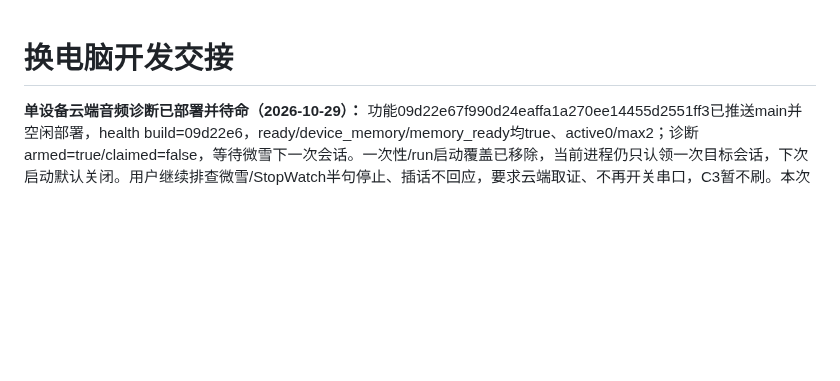
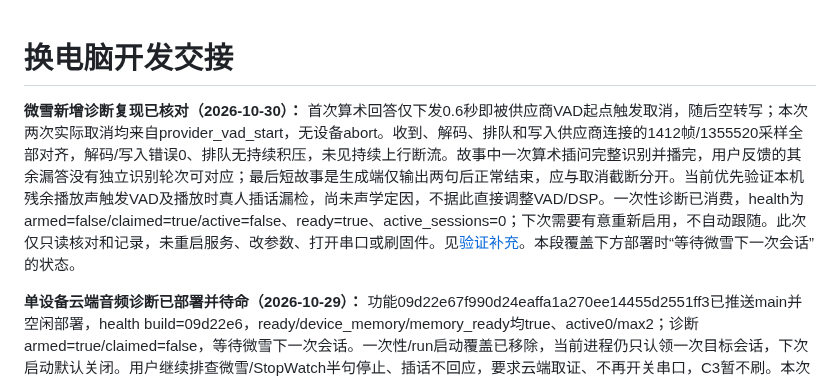
Before and after one commit to chenyongming211-glitch/family-companion-robot, a Markdown page: docs/DEVELOPMENT_HANDOFF.md, the part around the change. Rendered like a GitHub page; blank space fills up the shorter version.

Commit message:
docs: record first cloud audio diagnostic reproduction

```diff
--- a/docs/DEVELOPMENT_HANDOFF.md
+++ b/docs/DEVELOPMENT_HANDOFF.md
@@ -1,4 +1,6 @@
 # 换电脑开发交接
+
+**微雪新增诊断复现已核对（2026-10-30）：** 首次算术回答仅下发0.6秒即被供应商VAD起点触发取消，随后空转写；本次两次实际取消均来自provider_vad_start，无设备abort。收到、解码、排队和写入供应商连接的1412帧/1355520采样全部对齐，解码/写入错误0、排队无持续积压，未见持续上行断流。故事中一次算术插问完整识别并播完，用户反馈的其余漏答没有独立识别轮次可对应；最后短故事是生成端仅输出两句后正常结束，应与取消截断分开。当前优先验证本机残余播放声触发VAD及播放时真人插话漏检，尚未声学定因，不据此直接调整VAD/DSP。一次性诊断已消费，health为armed=false/claimed=true/active=false、ready=true、active_sessions=0；下次需要有意重新启用，不自动跟随。此次仅只读核对和记录，未重启服务、改参数、打开串口或刷固件。见[验证补充](verification/2026-10-29-realtime-audio-diagnostics.md#首个实体复现复核2026-10-30)。本段覆盖下方部署时“等待微雪下一次会话”的状态。
 
 **单设备云端音频诊断已部署并待命（2026-10-29）：** 功能09d22e67f990d24eaffa1a270ee14455d2551ff3已推送main并空闲部署，health build=09d22e6，ready/device_memory/memory_ready均true、active0/max2；诊断armed=true/claimed=false，等待微雪下一次会话。一次性/run启动覆盖已移除，当前进程仍只认领一次目标会话，下次启动默认关闭。用户继续排查微雪/StopWatch半句停止、插话不回应，要求云端取证、不再开关串口，C3暂不刷。本次仅新增默认关闭的单设备单会话诊断：上行/解码/排队/写入计数、最后活动间隔、分窗音量、listen模式、设备自报abort原因、服务端取消来源及播放事件，最长5分钟/1MiB/0600独占文件，不保存原始声音或对话文本。异步有界写入，失败/积压不取消语音；VAD/DSP/记忆/工具/播放语义保持。最终云端race839 pass/2既有skip/0 fail，vet/build通过，9个Go文件本机云端哈希一致；独立复核及尾部丢弃/旧轮次归属修正完成。二进制SHA77709643841636174eb219aef4b5252e9fbd67f78c98d0d6b4b824b071287146，永久unit/env/身份/凭据共6文件哈希不变，回退在服务器/var/backups/family-robot/audio-diagnostics-20261029-230019-09d22e6。此次诊断开发发布未打开串口、刷机或调用模型，实体新复现与原故障定因尚待完成。见[实施计划](superpowers/plans/2026-10-29-realtime-audio-diagnostics.md)和[验证记录](verification/2026-10-29-realtime-audio-diagnostics.md)。
 
```
Also changed, not shown: docs/verification/2026-10-29-realtime-audio-diagnostics.md (+17 -2 lines).
